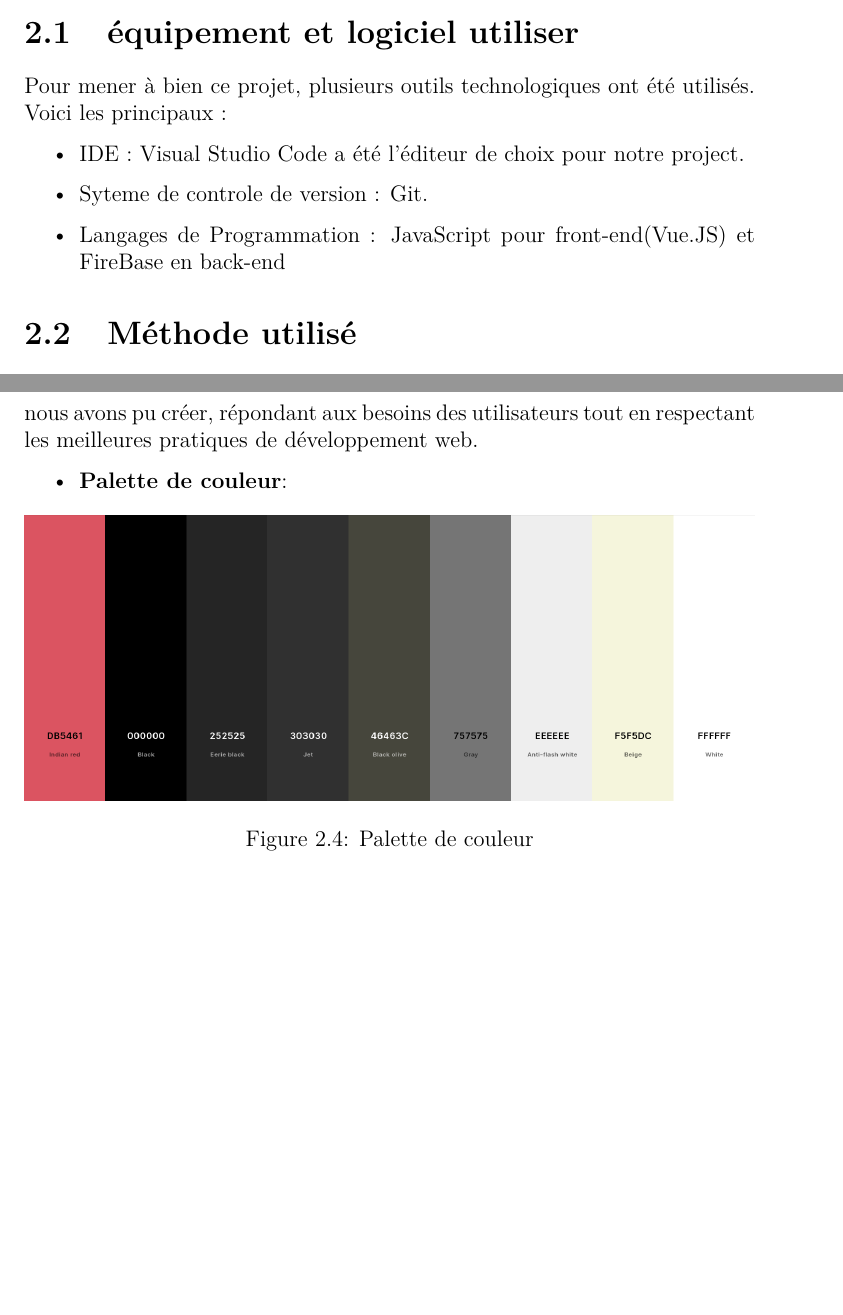
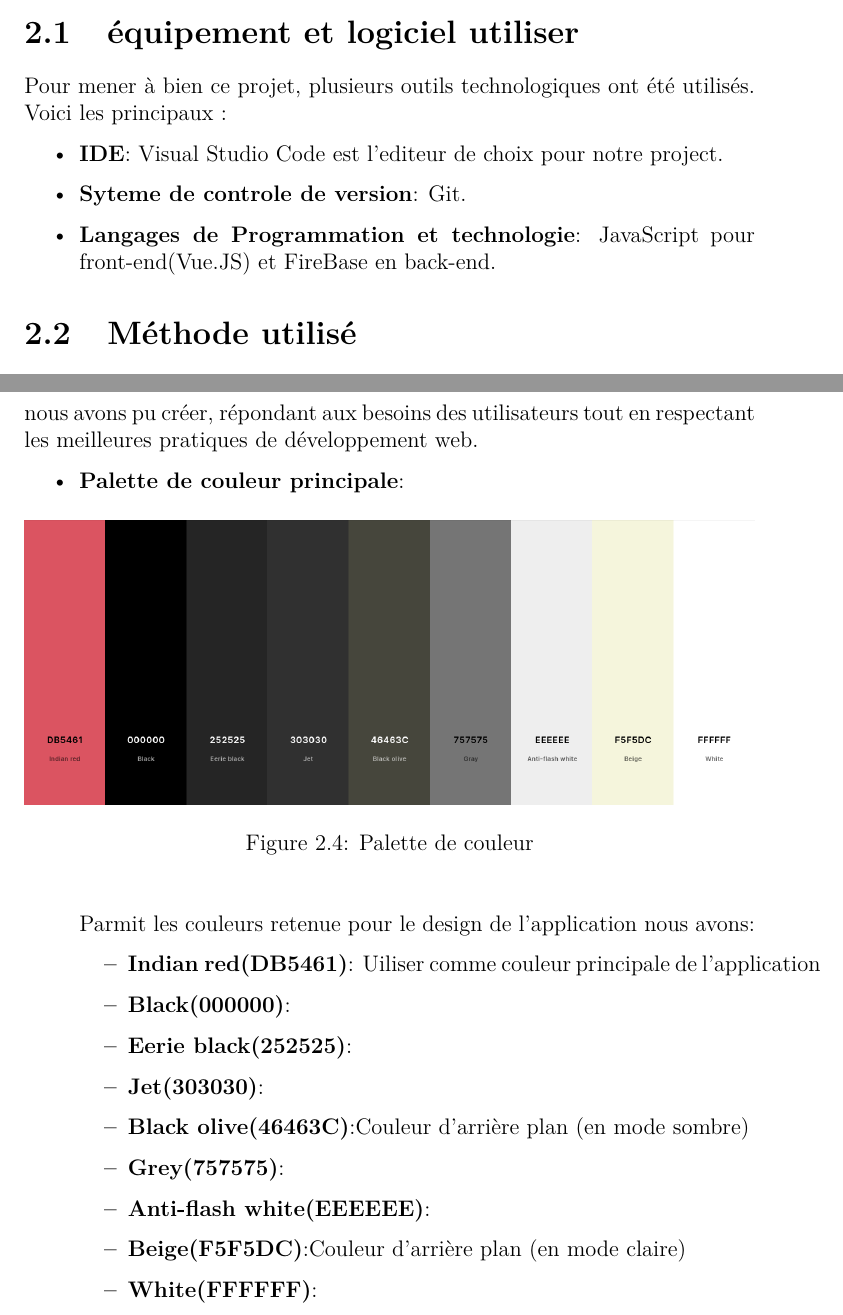
Before and after one commit to NkABO074/rapport-de-soutenance-nv3-iut-2023.2024, a LaTeX document (Rapport.tex): two parts of pages 10 and 16 of 16, joined at a grey line, cut so that both start at the same text, the shorter picture padded with empty space. Compiled offline with pdfLaTeX.

Commit message:
few changes

```diff
--- a/Rapport.tex
+++ b/Rapport.tex
@@ -117,9 +117,9 @@ FAROTY a un impact positif sur les Camerounais en leur offrant un accès plus fa
 
 Pour mener à bien ce projet, plusieurs outils technologiques ont été utilisés. Voici les principaux :
 \begin{itemize}
-\item IDE : Visual Studio Code a été l'éditeur de choix pour notre project.
-\item Syteme de controle de version : Git.
-\item Langages de Programmation : JavaScript pour front-end(Vue.JS) et FireBase en back-end
+\item\textbf{IDE}: Visual Studio Code est l'editeur de choix pour notre project.
+\item\textbf{Syteme de controle de version}: Git.
+\item\textbf{Langages de Programmation et technologie}: JavaScript pour front-end(Vue.JS) et FireBase en back-end.
 \end{itemize}
 
 \section{Méthode utilisé}
@@ -261,12 +261,24 @@ Le logo et la charte graphique sont les piliers fondamentaux de l'identité visu
 \subsubsection{Directive de style}
 Dans le cadre de l'implémentation de notre application web, il est essentiel d'adopter une approche cohérente et structurée. Cette section présente les directives de style que nous avons suivies tout au long du projet. Ces règles visent à assurer une expérience utilisateur optimale. En suivant ces directives, nous avons pu créer, répondant aux besoins des utilisateurs tout en respectant les meilleures pratiques de développement web.
 \begin{itemize}
-  \item\textbf{Palette de couleur}:
+  \item\textbf{Palette de couleur principale}:
   \begin{figure}[h!]
     \includegraphics[width=1\textwidth]{./images/getdo-color-palette.png}
     \caption{Palette de couleur}
     \label{fig:jira_project_task}
-  \end{figure}
+  \end{figure}\\ \\
+ Parmit les couleurs retenue pour le design de l'application nous avons:
+  \begin{itemize}
+    \item\textbf{Indian red(DB5461)}: Uiliser comme couleur principale de l'application
+    \item\textbf{Black(000000)}:
+    \item\textbf{Eerie black(252525)}:
+    \item\textbf{Jet(303030)}:
+    \item\textbf{Black olive(46463C)}:Couleur d'arrière plan (en mode sombre)
+    \item\textbf{Grey(757575)}:
+    \item\textbf{Anti-flash white(EEEEEE)}:
+    \item\textbf{Beige(F5F5DC)}:Couleur d'arrière plan (en mode claire)
+    \item\textbf{White(FFFFFF)}:
+  \end{itemize}
 
 \end{itemize}
 
```
Also changed, not shown: Rapport.pdf.
